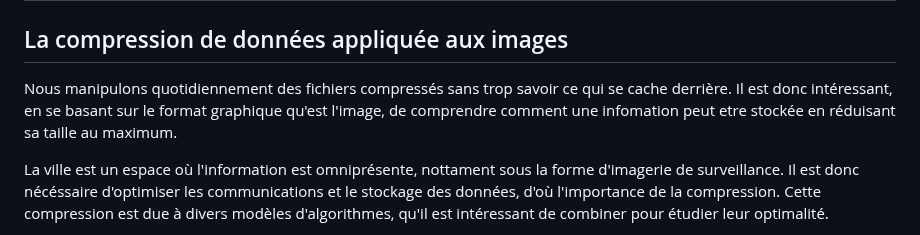
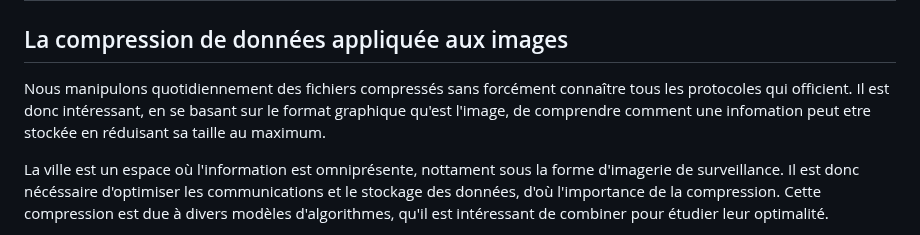
Before and after one commit to arsnm/tipe_mp, a Markdown page: docs/mcot/mcot.md, the part around the change. Rendered like a GitHub page.

Commit message:
maj mcot finale

```diff
--- a/docs/mcot/mcot.md
+++ b/docs/mcot/mcot.md
@@ -2,7 +2,7 @@
 
 ## La compression de données appliquée aux images
 
-Nous manipulons quotidiennement des fichiers compressés sans trop savoir ce qui se cache derrière. Il est donc intéressant, en se basant sur le format graphique qu'est l'image, de comprendre comment une infomation peut etre stockée en réduisant sa taille au maximum.
+Nous manipulons quotidiennement des fichiers compressés sans forcément connaître tous les protocoles qui officient. Il est donc intéressant, en se basant sur le format graphique qu'est l'image, de comprendre comment une infomation peut etre stockée en réduisant sa taille au maximum.
 
 La ville est un espace où l'information est omniprésente, nottament sous la forme d'imagerie de surveillance. Il est donc nécéssaire d'optimiser les communications et le stockage des données, d'où l'importance de la compression. Cette compression est due à divers modèles d'algorithmes, qu'il est intéressant de combiner pour étudier leur optimalité.
 
```
